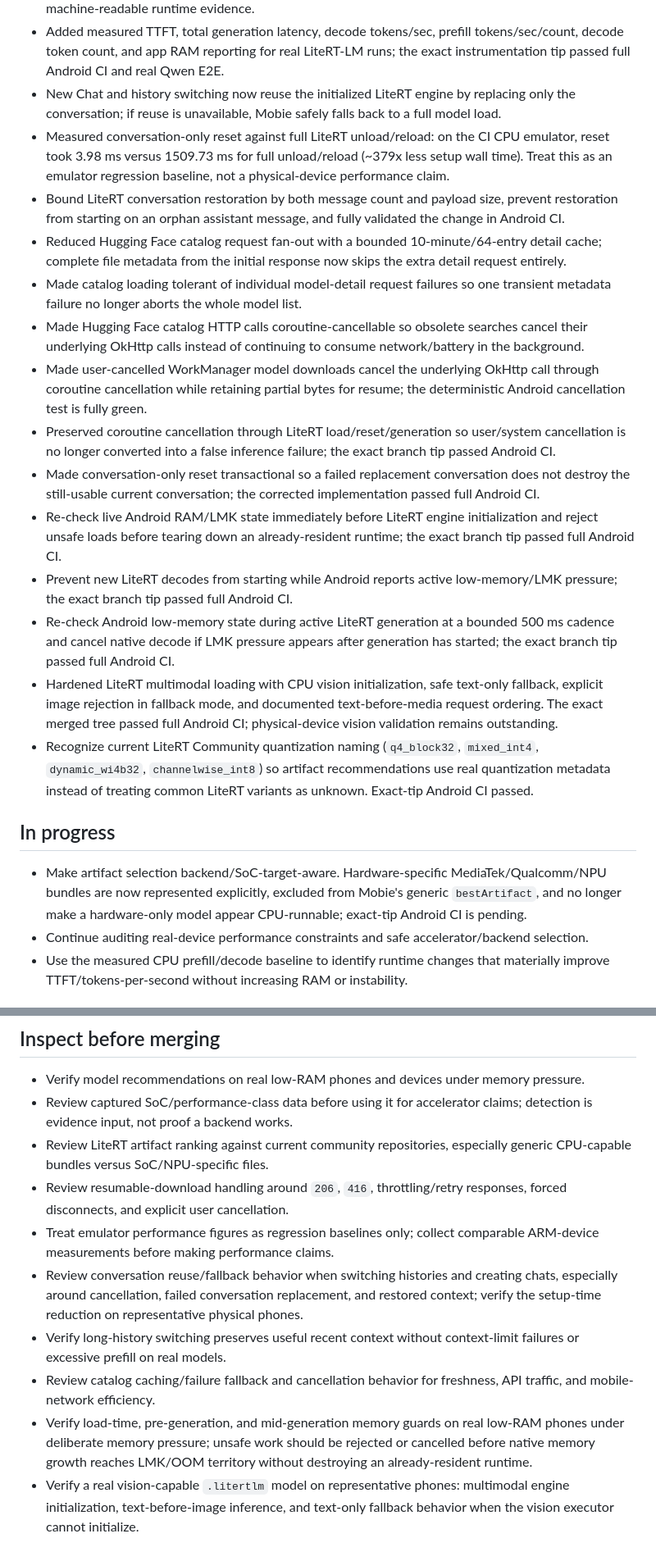
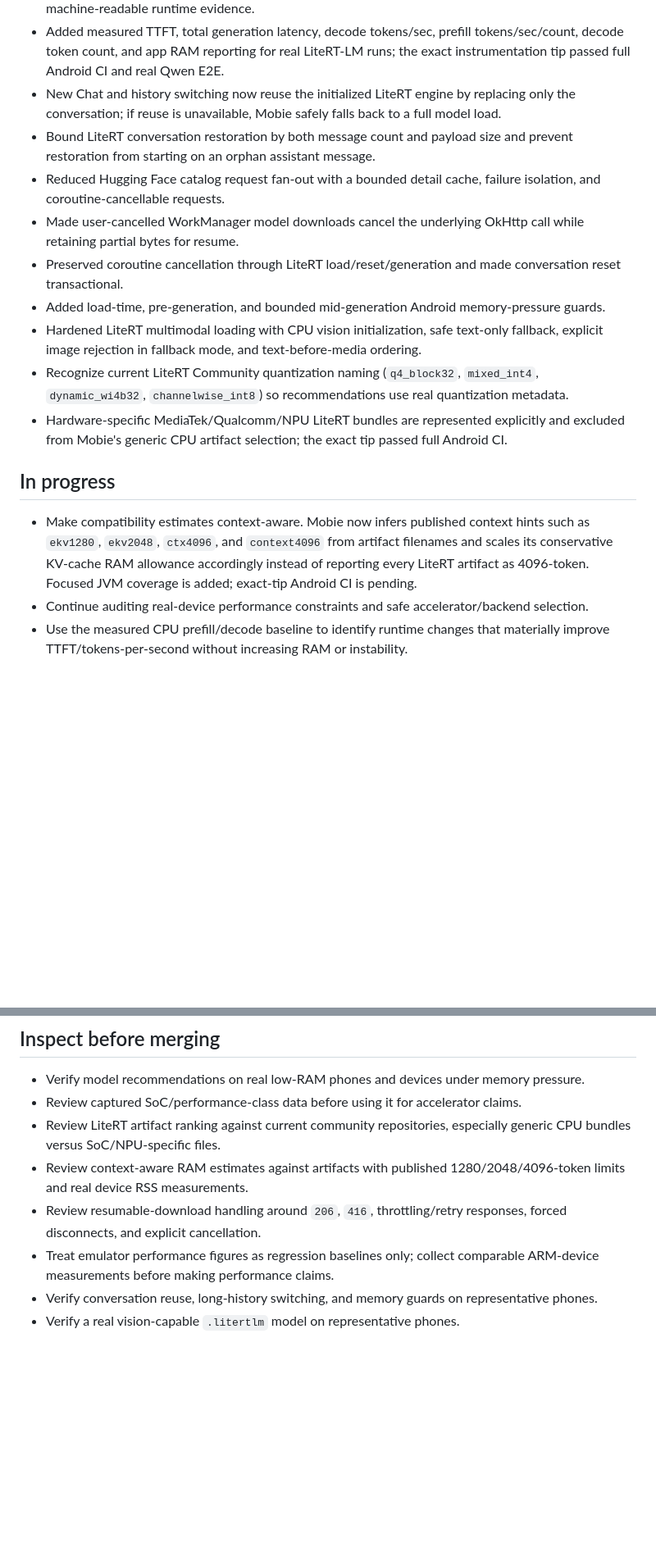
Before and after one commit to YashasVM/Mobie, a Markdown page: AGENT_PROGRESS.md, 2 parts joined by grey strips. Shown at 82% size. GitHub-like rendering; blank space fills up the shorter version.

```diff
--- a/AGENT_PROGRESS.md
+++ b/AGENT_PROGRESS.md
@@ -8,22 +8,17 @@
 - Verified real Qwen3-0.6B INT4 local execution: download/checksum → load → repeated generation → conversation-only reset → generation → unload/reload → generation, with screenshot and machine-readable runtime evidence.
 - Added measured TTFT, total generation latency, decode tokens/sec, prefill tokens/sec/count, decode token count, and app RAM reporting for real LiteRT-LM runs; the exact instrumentation tip passed full Android CI and real Qwen E2E.
 - New Chat and history switching now reuse the initialized LiteRT engine by replacing only the conversation; if reuse is unavailable, Mobie safely falls back to a full model load.
-- Measured conversation-only reset against full LiteRT unload/reload: on the CI CPU emulator, reset took 3.98 ms versus 1509.73 ms for full unload/reload (~379x less setup wall time). Treat this as an emulator regression baseline, not a physical-device performance claim.
-- Bound LiteRT conversation restoration by both message count and payload size, prevent restoration from starting on an orphan assistant message, and fully validated the change in Android CI.
-- Reduced Hugging Face catalog request fan-out with a bounded 10-minute/64-entry detail cache; complete file metadata from the initial response now skips the extra detail request entirely.
-- Made catalog loading tolerant of individual model-detail request failures so one transient metadata failure no longer aborts the whole model list.
-- Made Hugging Face catalog HTTP calls coroutine-cancellable so obsolete searches cancel their underlying OkHttp calls instead of continuing to consume network/battery in the background.
-- Made user-cancelled WorkManager model downloads cancel the underlying OkHttp call through coroutine cancellation while retaining partial bytes for resume; the deterministic Android cancellation test is fully green.
-- Preserved coroutine cancellation through LiteRT load/reset/generation so user/system cancellation is no longer converted into a false inference failure; the exact branch tip passed Android CI.
-- Made conversation-only reset transactional so a failed replacement conversation does not destroy the still-usable current conversation; the corrected implementation passed full Android CI.
-- Re-check live Android RAM/LMK state immediately before LiteRT engine initialization and reject unsafe loads before tearing down an already-resident runtime; the exact branch tip passed full Android CI.
-- Prevent new LiteRT decodes from starting while Android reports active low-memory/LMK pressure; the exact branch tip passed full Android CI.
-- Re-check Android low-memory state during active LiteRT generation at a bounded 500 ms cadence and cancel native decode if LMK pressure appears after generation has started; the exact branch tip passed full Android CI.
-- Hardened LiteRT multimodal loading with CPU vision initialization, safe text-only fallback, explicit image rejection in fallback mode, and documented text-before-media request ordering. The exact merged tree passed full Android CI; physical-device vision validation remains outstanding.
-- Recognize current LiteRT Community quantization naming (`q4_block32`, `mixed_int4`, `dynamic_wi4b32`, `channelwise_int8`) so artifact recommendations use real quantization metadata instead of treating common LiteRT variants as unknown. Exact-tip Android CI passed.
+- Bound LiteRT conversation restoration by both message count and payload size and prevent restoration from starting on an orphan assistant message.
+- Reduced Hugging Face catalog request fan-out with a bounded detail cache, failure isolation, and coroutine-cancellable requests.
+- Made user-cancelled WorkManager model downloads cancel the underlying OkHttp call while retaining partial bytes for resume.
+- Preserved coroutine cancellation through LiteRT load/reset/generation and made conversation reset transactional.
+- Added load-time, pre-generation, and bounded mid-generation Android memory-pressure guards.
+- Hardened LiteRT multimodal loading with CPU vision initialization, safe text-only fallback, explicit image rejection in fallback mode, and text-before-media ordering.
+- Recognize current LiteRT Community quantization naming (`q4_block32`, `mixed_int4`, `dynamic_wi4b32`, `channelwise_int8`) so recommendations use real quantization metadata.
+- Hardware-specific MediaTek/Qualcomm/NPU LiteRT bundles are represented explicitly and excluded from Mobie's generic CPU artifact selection; the exact tip passed full Android CI.
 
 ## In progress
-- Make artifact selection backend/SoC-target-aware. Hardware-specific MediaTek/Qualcomm/NPU bundles are now represented explicitly, excluded from Mobie's generic `bestArtifact`, and no longer make a hardware-only model appear CPU-runnable; exact-tip Android CI is pending.
+- Make compatibility estimates context-aware. Mobie now infers published context hints such as `ekv1280`, `ekv2048`, `ctx4096`, and `context4096` from artifact filenames and scales its conservative KV-cache RAM allowance accordingly instead of reporting every LiteRT artifact as 4096-token. Focused JVM coverage is added; exact-tip Android CI is pending.
 - Continue auditing real-device performance constraints and safe accelerator/backend selection.
 - Use the measured CPU prefill/decode baseline to identify runtime changes that materially improve TTFT/tokens-per-second without increasing RAM or instability.
 
@@ -59,12 +46,10 @@
 
 ## Inspect before merging
 - Verify model recommendations on real low-RAM phones and devices under memory pressure.
-- Review captured SoC/performance-class data before using it for accelerator claims; detection is evidence input, not proof a backend works.
-- Review LiteRT artifact ranking against current community repositories, especially generic CPU-capable bundles versus SoC/NPU-specific files.
-- Review resumable-download handling around `206`, `416`, throttling/retry responses, forced disconnects, and explicit user cancellation.
+- Review captured SoC/performance-class data before using it for accelerator claims.
+- Review LiteRT artifact ranking against current community repositories, especially generic CPU bundles versus SoC/NPU-specific files.
+- Review context-aware RAM estimates against artifacts with published 1280/2048/4096-token limits and real device RSS measurements.
+- Review resumable-download handling around `206`, `416`, throttling/retry responses, forced disconnects, and explicit cancellation.
 - Treat emulator performance figures as regression baselines only; collect comparable ARM-device measurements before making performance claims.
-- Review conversation reuse/fallback behavior when switching histories and creating chats, especially around cancellation, failed conversation replacement, and restored context; verify the setup-time reduction on representative physical phones.
-- Verify long-history switching preserves useful recent context without context-limit failures or excessive prefill on real models.
-- Review catalog caching/failure fallback and cancellation behavior for freshness, API traffic, and mobile-network efficiency.
-- Verify load-time, pre-generation, and mid-generation memory guards on real low-RAM phones under deliberate memory pressure; unsafe work should be rejected or cancelled before native memory growth reaches LMK/OOM territory without destroying an already-resident runtime.
-- Verify a real vision-capable `.litertlm` model on representative phones: multimodal engine initialization, text-before-image inference, and text-only fallback behavior when the vision executor cannot initialize.
+- Verify conversation reuse, long-history switching, and memory guards on representative phones.
+- Verify a real vision-capable `.litertlm` model on representative phones.
```
Also changed, not shown: other parts of AGENT_PROGRESS.md (+12 -20 lines).
